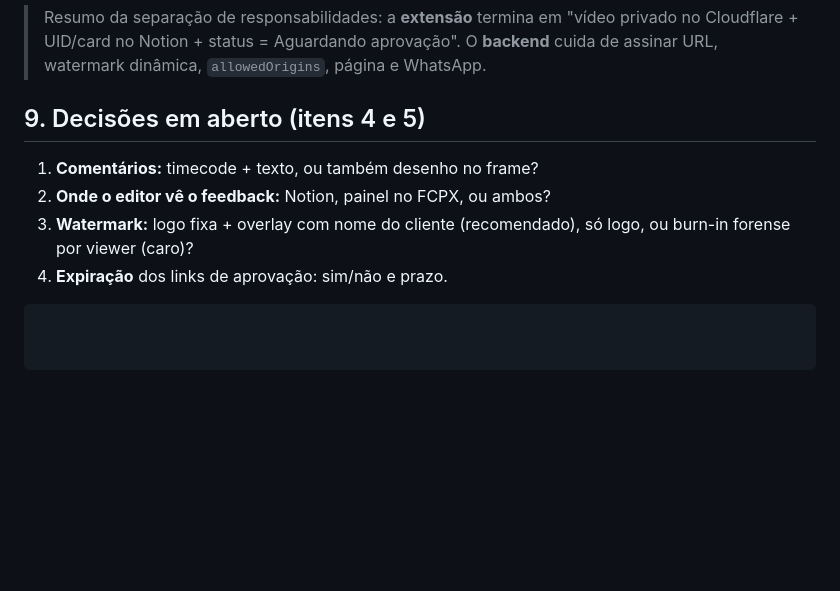
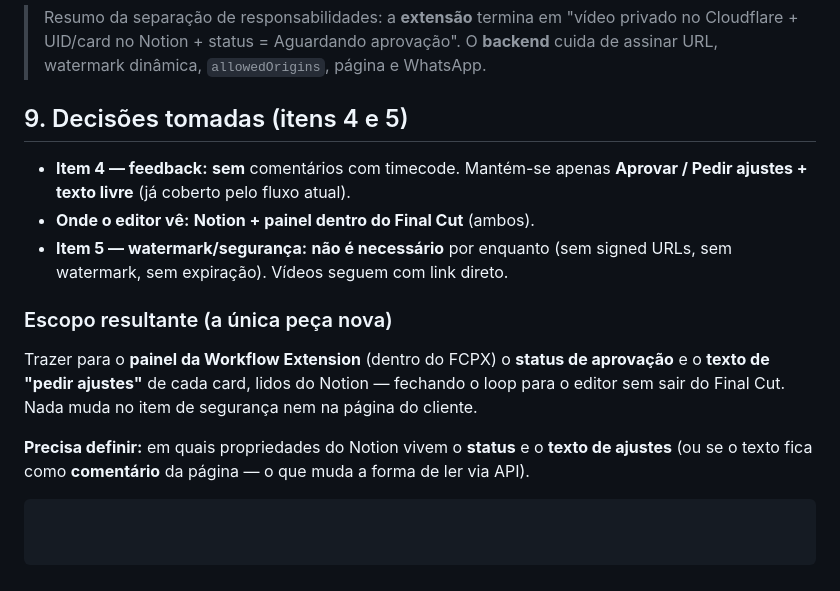
Before and after one commit to danzchohfi/Editor-VP, a Markdown page: fcpx-notion-export/ARQUITETURA.md, the part around the change. GitHub-like rendering; blank space fills up the shorter version.

Commit message:
Architecture: record item 4/5 decisions and resulting scope
Team decided: no timecoded comments (keep Approve/Request-changes + text),
no watermark/signed URLs for now. Editor consumes feedback in both Notion
and the FCPX panel. Resulting new work: surface the approval status and the
request-changes text inside the Workflow Extension panel, read from Notion.

````diff
--- a/fcpx-notion-export/ARQUITETURA.md
+++ b/fcpx-notion-export/ARQUITETURA.md
@@ -193,11 +193,22 @@ assinar fica SÓ no backend**, nunca no app do Mac. A extensão só tem
 > aprovação". O **backend** cuida de assinar URL, watermark dinâmica,
 > `allowedOrigins`, página e WhatsApp.
 
-## 9. Decisões em aberto (itens 4 e 5)
+## 9. Decisões tomadas (itens 4 e 5)
 
-1. **Comentários:** timecode + texto, ou também desenho no frame?
-2. **Onde o editor vê o feedback:** Notion, painel no FCPX, ou ambos?
-3. **Watermark:** logo fixa + overlay com nome do cliente (recomendado), só logo,
-   ou burn-in forense por viewer (caro)?
-4. **Expiração** dos links de aprovação: sim/não e prazo.
+- **Item 4 — feedback:** **sem** comentários com timecode. Mantém-se apenas
+  **Aprovar / Pedir ajustes + texto livre** (já coberto pelo fluxo atual).
+- **Onde o editor vê:** **Notion + painel dentro do Final Cut** (ambos).
+- **Item 5 — watermark/segurança:** **não é necessário** por enquanto (sem
+  signed URLs, sem watermark, sem expiração). Vídeos seguem com link direto.
+
+### Escopo resultante (a única peça nova)
+
+Trazer para o **painel da Workflow Extension** (dentro do FCPX) o **status de
+aprovação** e o **texto de "pedir ajustes"** de cada card, lidos do Notion —
+fechando o loop para o editor sem sair do Final Cut. Nada muda no item de
+segurança nem na página do cliente.
+
+**Precisa definir:** em quais propriedades do Notion vivem o **status** e o
+**texto de ajustes** (ou se o texto fica como **comentário** da página — o que
+muda a forma de ler via API).
 ```
````
